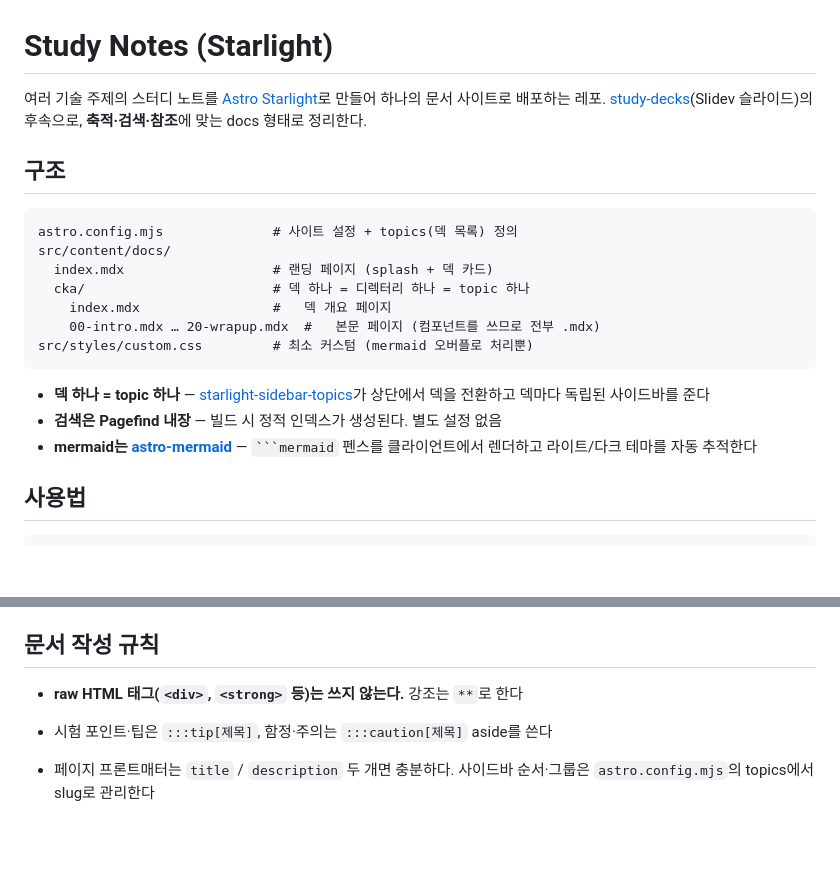
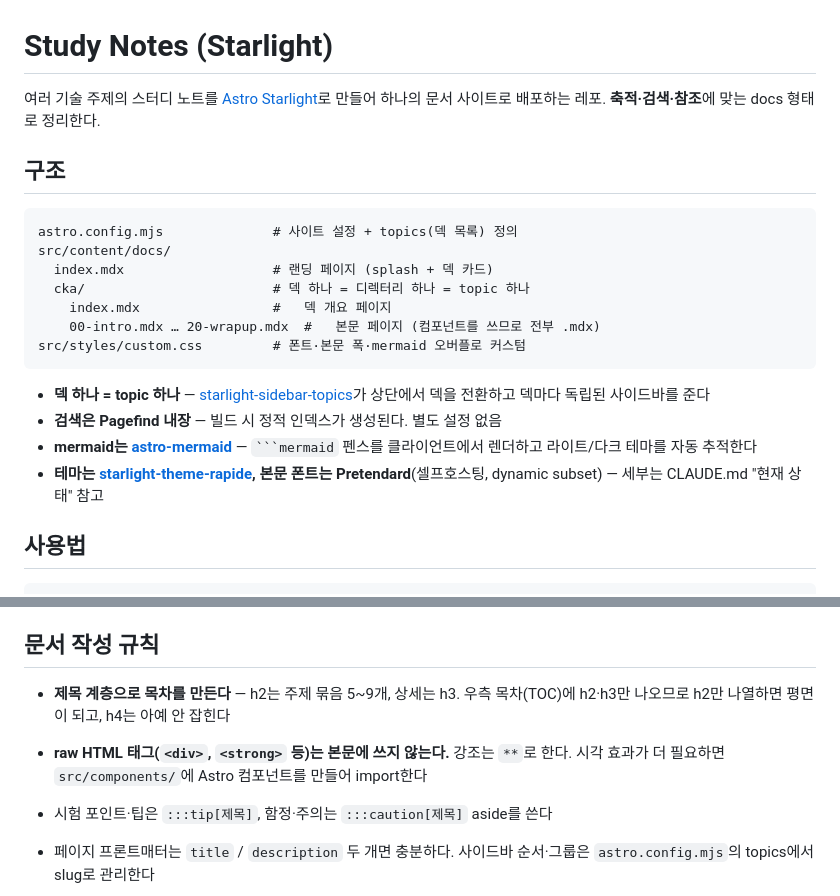
Before and after one commit to mechurak/study-starlight, a Markdown page: README.md, 2 parts joined by grey strips. Drawn GitHub-style; blank space fills up the shorter version.

`````diff
--- a/README.md
+++ b/README.md
@@ -1,8 +1,7 @@
 # Study Notes (Starlight)
 
 여러 기술 주제의 스터디 노트를 [Astro Starlight](https://starlight.astro.build)로 만들어
-하나의 문서 사이트로 배포하는 레포. [study-decks](../study-decks)(Slidev 슬라이드)의
-후속으로, **축적·검색·참조**에 맞는 docs 형태로 정리한다.
+하나의 문서 사이트로 배포하는 레포. **축적·검색·참조**에 맞는 docs 형태로 정리한다.
 
 ## 구조
 
@@ -13,7 +12,7 @@ src/content/docs/
   cka/                        # 덱 하나 = 디렉터리 하나 = topic 하나
     index.mdx                 #   덱 개요 페이지
     00-intro.mdx … 20-wrapup.mdx  #   본문 페이지 (컴포넌트를 쓰므로 전부 .mdx)
-src/styles/custom.css         # 최소 커스텀 (mermaid 오버플로 처리뿐)
+src/styles/custom.css         # 폰트·본문 폭·mermaid 오버플로 커스텀
 ```
 
 - **덱 하나 = topic 하나** — [starlight-sidebar-topics](https://starlight-sidebar-topics.netlify.app)가
@@ -21,6 +20,8 @@ src/styles/custom.css         # 최소 커스텀 (mermaid 오버플로 처리뿐
 - **검색은 Pagefind 내장** — 빌드 시 정적 인덱스가 생성된다. 별도 설정 없음
 - **mermaid는 [astro-mermaid](https://www.npmjs.com/package/astro-mermaid)** — ```` ```mermaid ````
   펜스를 클라이언트에서 렌더하고 라이트/다크 테마를 자동 추적한다
+- **테마는 [starlight-theme-rapide](https://starlight-theme-rapide.vercel.app), 본문 폰트는
+  Pretendard**(셀프호스팅, dynamic subset) — 세부는 CLAUDE.md "현재 상태" 참고
 
 ## 사용법
 
@@ -40,7 +41,10 @@ pnpm preview
 
 ## 문서 작성 규칙
 
-- **raw HTML 태그(`<div>`, `<strong>` 등)는 쓰지 않는다.** 강조는 `**`로 한다
+- **제목 계층으로 목차를 만든다** — h2는 주제 묶음 5~9개, 상세는 h3.
+  우측 목차(TOC)에 h2·h3만 나오므로 h2만 나열하면 평면이 되고, h4는 아예 안 잡힌다
+- **raw HTML 태그(`<div>`, `<strong>` 등)는 본문에 쓰지 않는다.** 강조는 `**`로 한다.
+  시각 효과가 더 필요하면 `src/components/`에 Astro 컴포넌트를 만들어 import한다
 - 시험 포인트·팁은 `:::tip[제목]`, 함정·주의는 `:::caution[제목]` aside를 쓴다
 - 페이지 프론트매터는 `title` / `description` 두 개면 충분하다.
   사이드바 순서·그룹은 `astro.config.mjs`의 topics에서 slug로 관리한다
`````
Also changed, not shown: AGENTS.md (+64 -24 lines).
